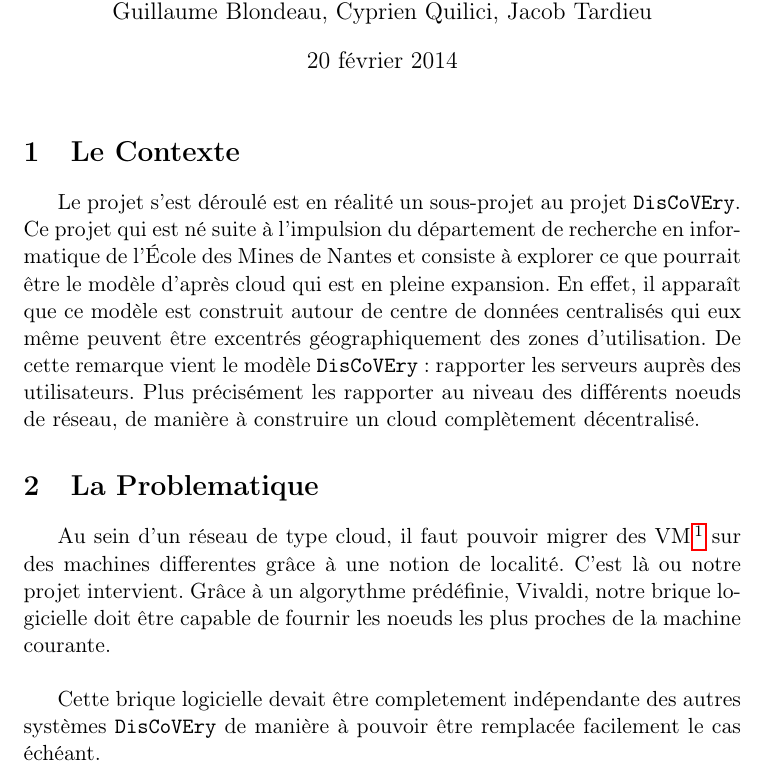
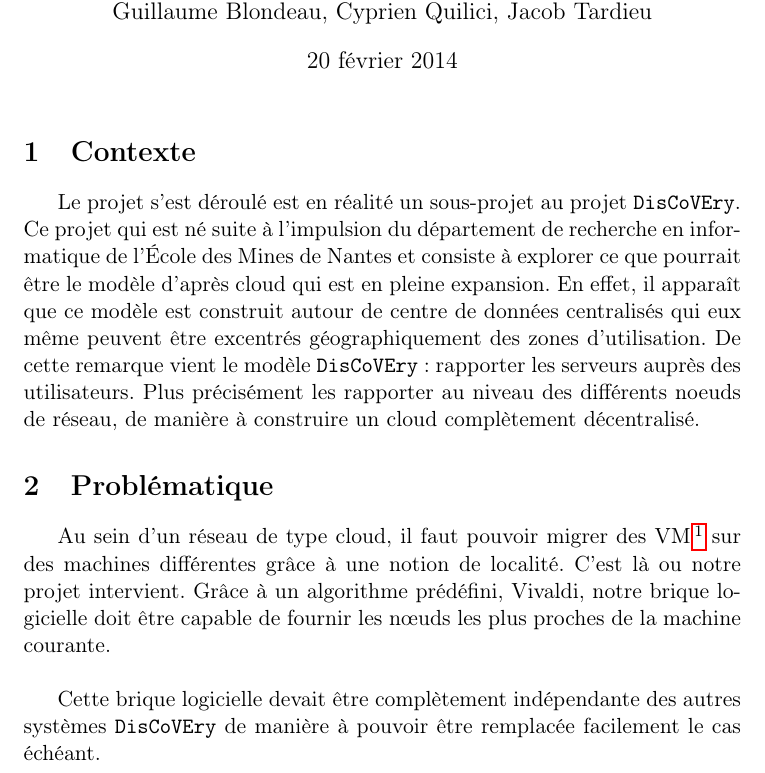
Before and after one commit to MIKNOTAURO/Vivaldi, a LaTeX document (reports/report.tex): part of page 1 of 3, cut so that both start at the same text. Compiled offline with pdfLaTeX.

Commit message:
Fix some spelling error

```diff
--- a/reports/report.tex
+++ b/reports/report.tex
@@ -12,14 +12,14 @@
 
 \begin{document}
 \maketitle
-\section{Le Contexte}
+\section{Contexte}
 
 Le projet s'est déroulé est en réalité un sous-projet au projet \texttt{DisCoVEry}. Ce projet qui est né suite à l’impulsion du département de recherche en informatique de l'École des Mines de Nantes et consiste à explorer ce que pourrait être le modèle d’après cloud qui est en pleine expansion. En effet, il apparaît que ce modèle est construit autour de centre de données centralisés qui eux même peuvent être excentrés géographiquement des zones d’utilisation. De cette remarque vient  le modèle \texttt{DisCoVEry} : rapporter les serveurs auprès des utilisateurs. Plus précisément les rapporter au niveau des différents noeuds de réseau, de manière à construire un cloud complètement décentralisé.
 
-\section{La Problematique}
-Au sein d'un réseau de type cloud, il faut pouvoir migrer des VM \footnote{Machines Virtuelles} sur des machines differentes grâce à une notion de localité. C'est là ou notre projet intervient. Grâce à un algorythme prédéfinie, Vivaldi, notre brique logicielle doit être capable de fournir les noeuds les plus proches de la machine courante.\\
+\section{Problématique}
+Au sein d'un réseau de type cloud, il faut pouvoir migrer des VM \footnote{Machines Virtuelles} sur des machines différentes grâce à une notion de localité. C'est là ou notre projet intervient. Grâce à un algorithme prédéfini, Vivaldi, notre brique logicielle doit être capable de fournir les n\oe uds les plus proches de la machine courante.\\
 
-Cette brique logicielle devait être completement indépendante des autres systèmes \texttt{DisCoVEry} de manière à pouvoir être remplacée facilement le cas échéant.
+Cette brique logicielle devait être complètement indépendante des autres systèmes \texttt{DisCoVEry} de manière à pouvoir être remplacée facilement le cas échéant.
 
 \section{Méthodologie}
 \subsection{Gestion de Projet}
```
Also changed, not shown: reports/report.pdf.
